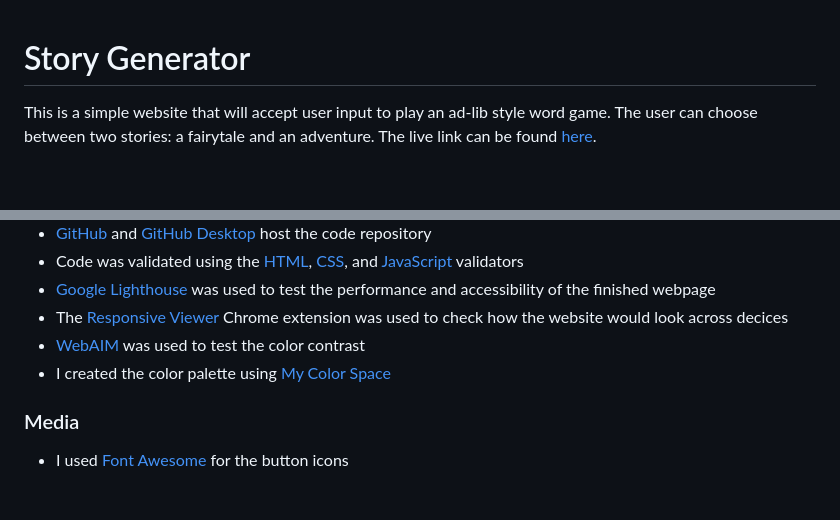
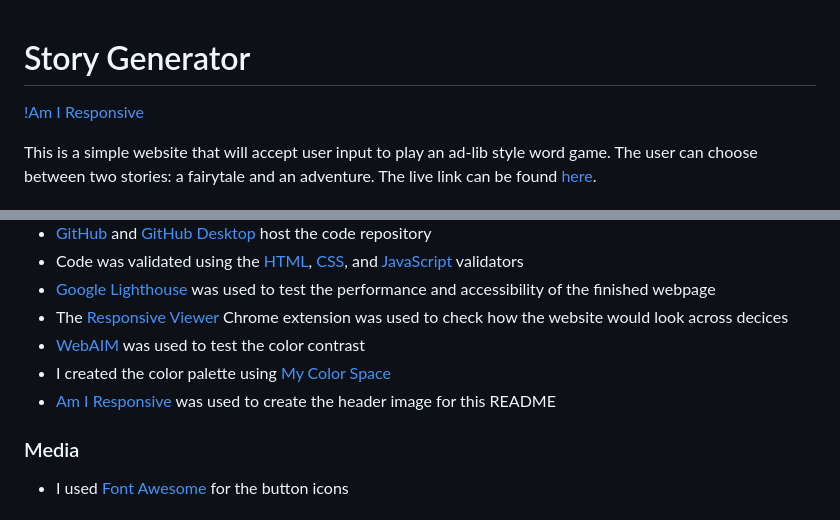
Before and after one commit to RMoran98/story-generator, a Markdown page: README.md, 2 parts joined by grey strips. GitHub-like rendering; blank space fills up the shorter version.

Commit message:
Add am-i-reponsive image to top of READMe and credit for the image under Media

```diff
--- a/README.md
+++ b/README.md
@@ -1,4 +1,6 @@
 # Story Generator
+[!Am I Responsive](documentation/am-i-responsive.png)
+
 This is a simple website that will accept user input to play an ad-lib style word game. The user can choose between two stories: a fairytale and an adventure. The live link can be found [here](https://rmoran98.github.io/story-generator/).
 
 ## Features
@@ -114,6 +116,7 @@ Copy and paste `https://github.com/RMoran98/story-generator.git` into your IDE,
 - The [Responsive Viewer](https://chrome.google.com/webstore/detail/responsive-viewer/inmopeiepgfljkpkidclfgbgbmfcennb) Chrome extension was used to check how the website would look across decices
 - [WebAIM](https://webaim.org/resources/contrastchecker/) was used to test the color contrast
 - I created the color palette using [My Color Space](https://mycolor.space/)
+- [Am I Responsive](https://ui.dev/amiresponsive) was used to create the header image for this README
 
 ### Media
 - I used [Font Awesome](https://fontawesome.com/) for the button icons
```
